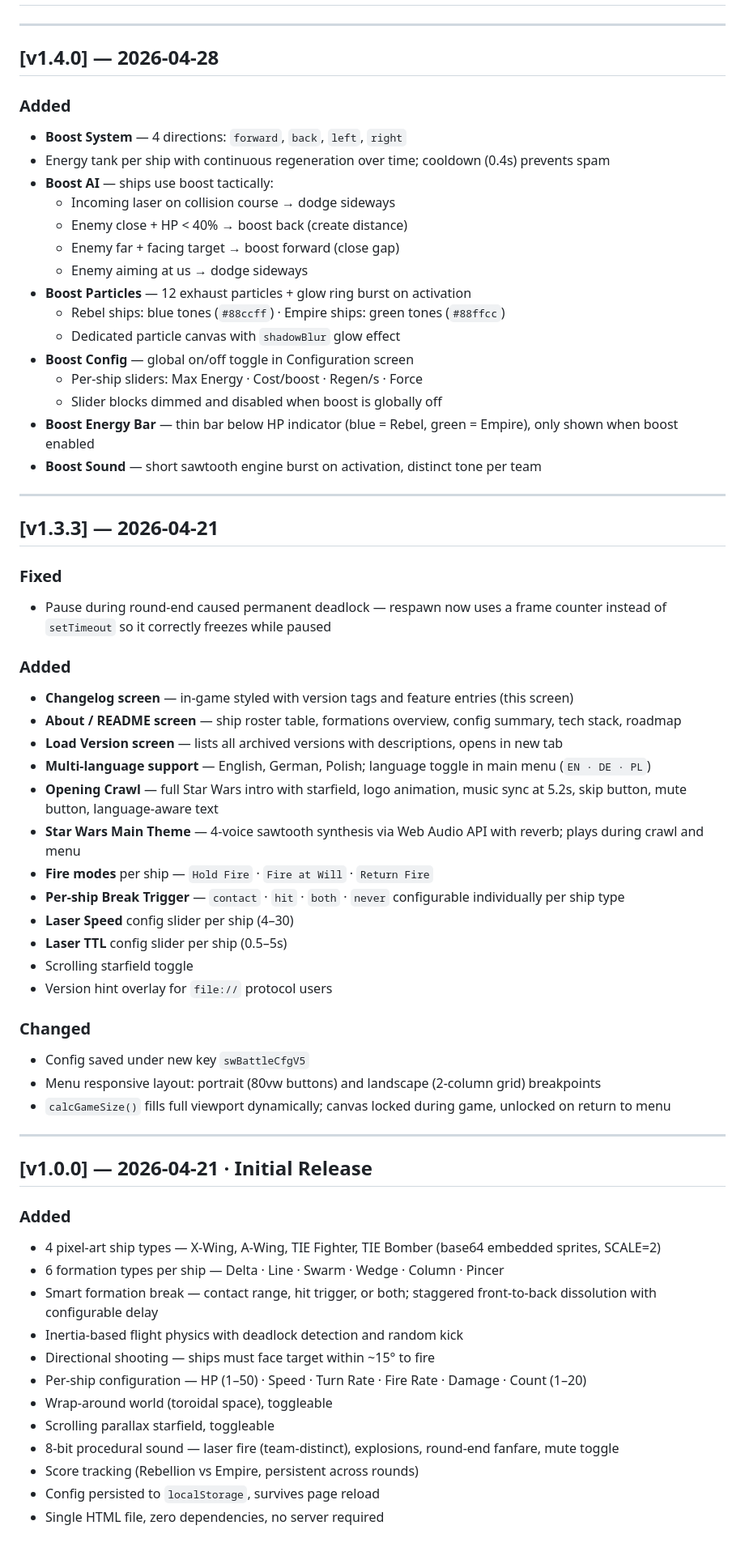
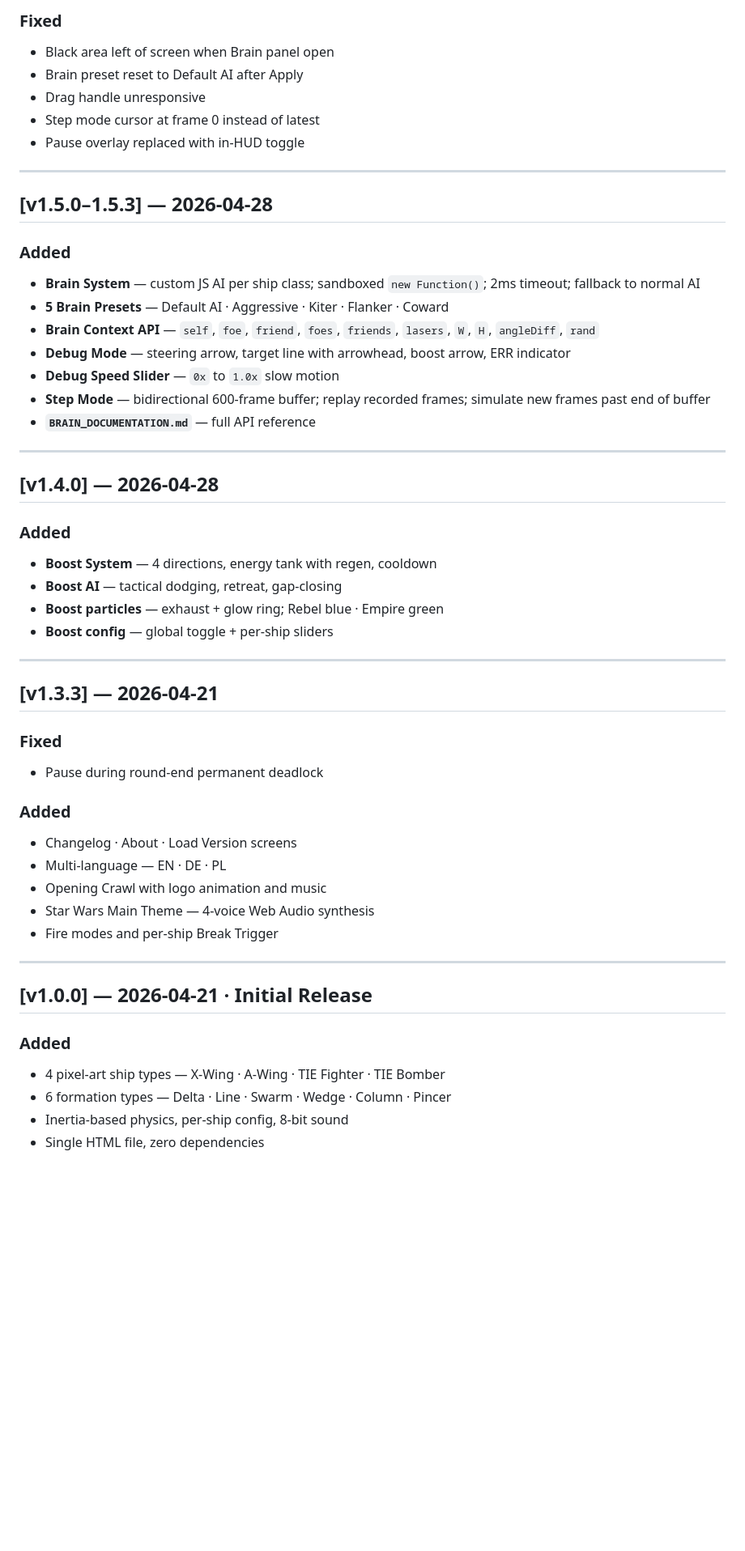
Before and after one commit to OberstRolex123/Star-Wars-Battle-Simulator, a Markdown page: CHANGELOG.md, the part around one of its changes. Shown at 81% size. GitHub-like rendering; blank space fills up the shorter version.

Commit message:
v1.5.5
Added new features, fixed bugs, and made changes in version 1.5.5.

```diff
--- a/CHANGELOG.md
+++ b/CHANGELOG.md
@@ -2,65 +46,53 @@
+### Fixed
+- Black area left of screen when Brain panel open
+- Brain preset reset to Default AI after Apply
+- Drag handle unresponsive
+- Step mode cursor at frame 0 instead of latest
+- Pause overlay replaced with in-HUD toggle
+
+---
+
+## [v1.5.0–1.5.3] — 2026-04-28
+
+### Added
+- **Brain System** — custom JS AI per ship class; sandboxed `new Function()`; 2ms timeout; fallback to normal AI
+- **5 Brain Presets** — Default AI · Aggressive · Kiter · Flanker · Coward
+- **Brain Context API** — `self`, `foe`, `friend`, `foes`, `friends`, `lasers`, `W`, `H`, `angleDiff`, `rand`
+- **Debug Mode** — steering arrow, target line with arrowhead, boost arrow, ERR indicator
+- **Debug Speed Slider** — `0x` to `1.0x` slow motion
+- **Step Mode** — bidirectional 600-frame buffer; replay recorded frames; simulate new frames past end of buffer
+- **`BRAIN_DOCUMENTATION.md`** — full API reference
 
 ---
 
 ## [v1.4.0] — 2026-04-28
 
 ### Added
-- **Boost System** — 4 directions: `forward`, `back`, `left`, `right`
-- Energy tank per ship with continuous regeneration over time; cooldown (0.4s) prevents spam
-- **Boost AI** — ships use boost tactically:
-  - Incoming laser on collision course → dodge sideways
-  - Enemy close + HP < 40% → boost back (create distance)
-  - Enemy far + facing target → boost forward (close gap)
-  - Enemy aiming at us → dodge sideways
-- **Boost Particles** — 12 exhaust particles + glow ring burst on activation
-  - Rebel ships: blue tones (`#88ccff`) · Empire ships: green tones (`#88ffcc`)
-  - Dedicated particle canvas with `shadowBlur` glow effect
-- **Boost Config** — global on/off toggle in Configuration screen
-  - Per-ship sliders: Max Energy · Cost/boost · Regen/s · Force
-  - Slider blocks dimmed and disabled when boost is globally off
-- **Boost Energy Bar** — thin bar below HP indicator (blue = Rebel, green = Empire), only shown when boost enabled
-- **Boost Sound** — short sawtooth engine burst on activation, distinct tone per team
+- **Boost System** — 4 directions, energy tank with regen, cooldown
+- **Boost AI** — tactical dodging, retreat, gap-closing
+- **Boost particles** — exhaust + glow ring; Rebel blue · Empire green
+- **Boost config** — global toggle + per-ship sliders
 
 ---
 
 ## [v1.3.3] — 2026-04-21
 
 ### Fixed
-- Pause during round-end caused permanent deadlock — respawn now uses a frame counter instead of `setTimeout` so it correctly freezes while paused
+- Pause during round-end permanent deadlock
 
 ### Added
-- **Changelog screen** — in-game styled with version tags and feature entries (this screen)
-- **About / README screen** — ship roster table, formations overview, config summary, tech stack, roadmap
-- **Load Version screen** — lists all archived versions with descriptions, opens in new tab
-- **Multi-language support** — English, German, Polish; language toggle in main menu (`EN · DE · PL`)
-- **Opening Crawl** — full Star Wars intro with starfield, logo animation, music sync at 5.2s, skip button, mute button, language-aware text
-- **Star Wars Main Theme** — 4-voice sawtooth synthesis via Web Audio API with reverb; plays during crawl and menu
-- **Fire modes** per ship — `Hold Fire` · `Fire at Will` · `Return Fire`
-- **Per-ship Break Trigger** — `contact` · `hit` · `both` · `never` configurable individually per ship type
-- **Laser Speed** config slider per ship (4–30)
-- **Laser TTL** config slider per ship (0.5–5s)
-- Scrolling starfield toggle
-- Version hint overlay for `file://` protocol users
-
-### Changed
-- Config saved under new key `swBattleCfgV5`
-- Menu responsive layout: portrait (80vw buttons) and landscape (2-column grid) breakpoints
-- `calcGameSize()` fills full viewport dynamically; canvas locked during game, unlocked on return to menu
+- Changelog · About · Load Version screens
+- Multi-language — EN · DE · PL
+- Opening Crawl with logo animation and music
+- Star Wars Main Theme — 4-voice Web Audio synthesis
+- Fire modes and per-ship Break Trigger
 
 ---
 
 ## [v1.0.0] — 2026-04-21 · Initial Release
 
 ### Added
-- 4 pixel-art ship types — X-Wing, A-Wing, TIE Fighter, TIE Bomber (base64 embedded sprites, SCALE=2)
-- 6 formation types per ship — Delta · Line · Swarm · Wedge · Column · Pincer
-- Smart formation break — contact range, hit trigger, or both; staggered front-to-back dissolution with configurable delay
-- Inertia-based flight physics with deadlock detection and random kick
-- Directional shooting — ships must face target within ~15° to fire
-- Per-ship configuration — HP (1–50) · Speed · Turn Rate · Fire Rate · Damage · Count (1–20)
-- Wrap-around world (toroidal space), toggleable
-- Scrolling parallax starfield, toggleable
-- 8-bit procedural sound — laser fire (team-distinct), explosions, round-end fanfare, mute toggle
-- Score tracking (Rebellion vs Empire, persistent across rounds)
-- Config persisted to `localStorage`, survives page reload
-- Single HTML file, zero dependencies, no server required
+- 4 pixel-art ship types — X-Wing · A-Wing · TIE Fighter · TIE Bomber
+- 6 formation types — Delta · Line · Swarm · Wedge · Column · Pincer
+- Inertia-based physics, per-ship config, 8-bit sound
+- Single HTML file, zero dependencies
```
Also changed, not shown: other parts of CHANGELOG.md (+44 -0 lines).
